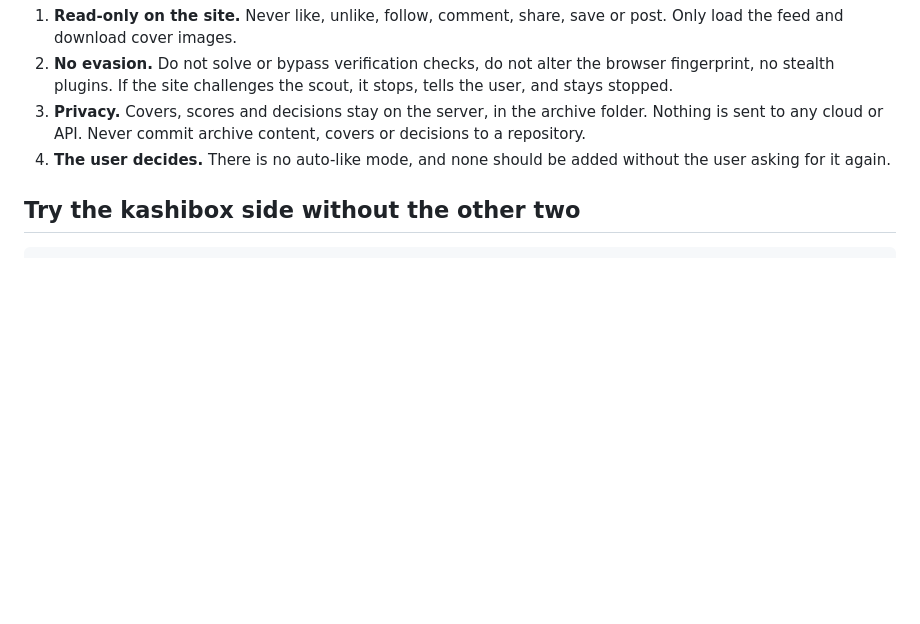
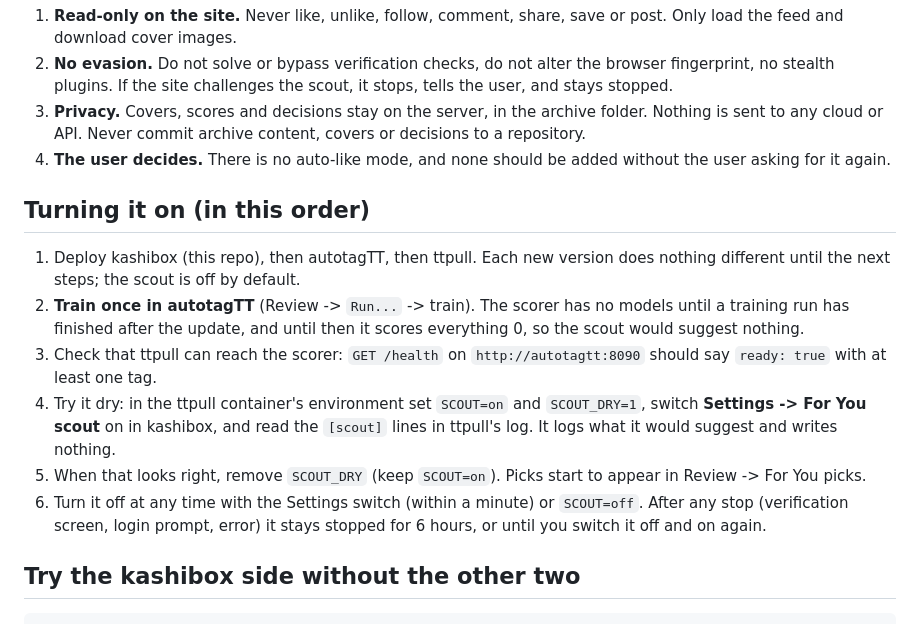
Before and after one commit to nullredvector/kashibox, a Markdown page: docs/scout/README.md, the part around the change. GitHub-like rendering; blank space fills up the shorter version.

Commit message:
docs: the order for switching the For You picks on [skip ci]
Co-Authored-By: Claude Sonnet 5.5 <noreply@anthropic.com>

````diff
--- a/docs/scout/README.md
+++ b/docs/scout/README.md
@@ -79,6 +79,14 @@ Response: `{"score": 0.83, "tags": [["tagname", 0.91], ["tagname2", 0.74]], "mod
 3. **Privacy.** Covers, scores and decisions stay on the server, in the archive folder. Nothing is sent to any cloud or API. Never commit archive content, covers or decisions to a repository.
 4. **The user decides.** There is no auto-like mode, and none should be added without the user asking for it again.
 
+## Turning it on (in this order)
+1. Deploy kashibox (this repo), then autotagTT, then ttpull. Each new version does nothing different until the next steps; the scout is off by default.
+2. **Train once in autotagTT** (Review -> `Run...` -> train). The scorer has no models until a training run has finished after the update, and until then it scores everything 0, so the scout would suggest nothing.
+3. Check that ttpull can reach the scorer: `GET /health` on `http://autotagtt:8090` should say `ready: true` with at least one tag.
+4. Try it dry: in the ttpull container's environment set `SCOUT=on` and `SCOUT_DRY=1`, switch **Settings -> For You scout** on in kashibox, and read the `[scout]` lines in ttpull's log. It logs what it would suggest and writes nothing.
+5. When that looks right, remove `SCOUT_DRY` (keep `SCOUT=on`). Picks start to appear in Review -> For You picks.
+6. Turn it off at any time with the Settings switch (within a minute) or `SCOUT=off`. After any stop (verification screen, login prompt, error) it stays stopped for 6 hours, or until you switch it off and on again.
+
 ## Try the kashibox side without the other two
 ```bash
 node tools/fake_scout.js /path/to/a/test/archive 24 idle      # invented picks, plain generated covers
````
